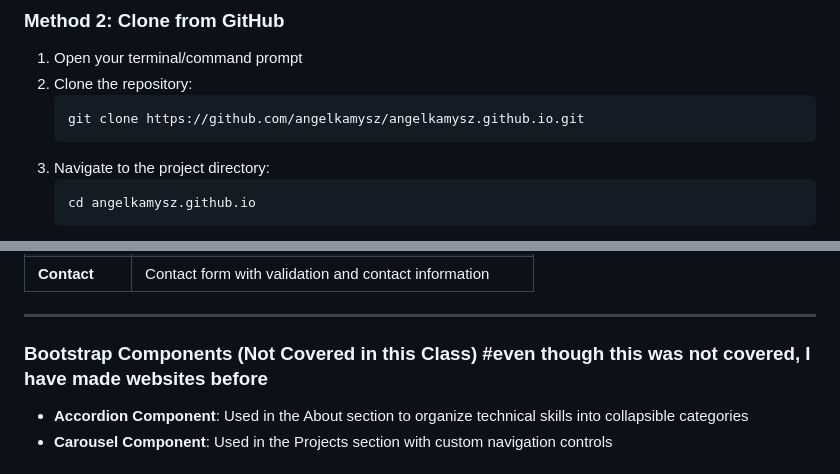
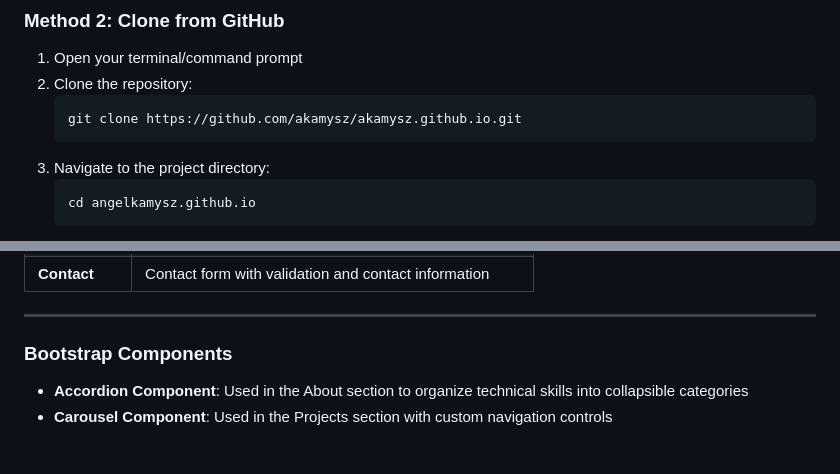
Before and after one commit to akamysz/webpage, a Markdown page: README.md, 2 parts joined by grey strips. GitHub-like rendering.

Commit message:
Update README.md
grammar errors after rereading

````diff
--- a/README.md
+++ b/README.md
@@ -59,7 +59,7 @@ webpage/
 1. Open your terminal/command prompt
 2. Clone the repository:
    ```bash
-   git clone https://github.com/angelkamysz/angelkamysz.github.io.git
+   git clone https://github.com/akamysz/akamysz.github.io.git
    ```
 3. Navigate to the project directory:
    ```bash
@@ -89,7 +89,7 @@ webpage/
 
 ---
 
-### Bootstrap Components (Not Covered in this Class) #even though this was not covered, I have made websites before
+### Bootstrap Components
 - **Accordion Component**: Used in the About section to organize technical skills into collapsible categories
 - **Carousel Component**: Used in the Projects section with custom navigation controls
 
````
Also changed, not shown: other parts of README.md (+1 -1 lines).
